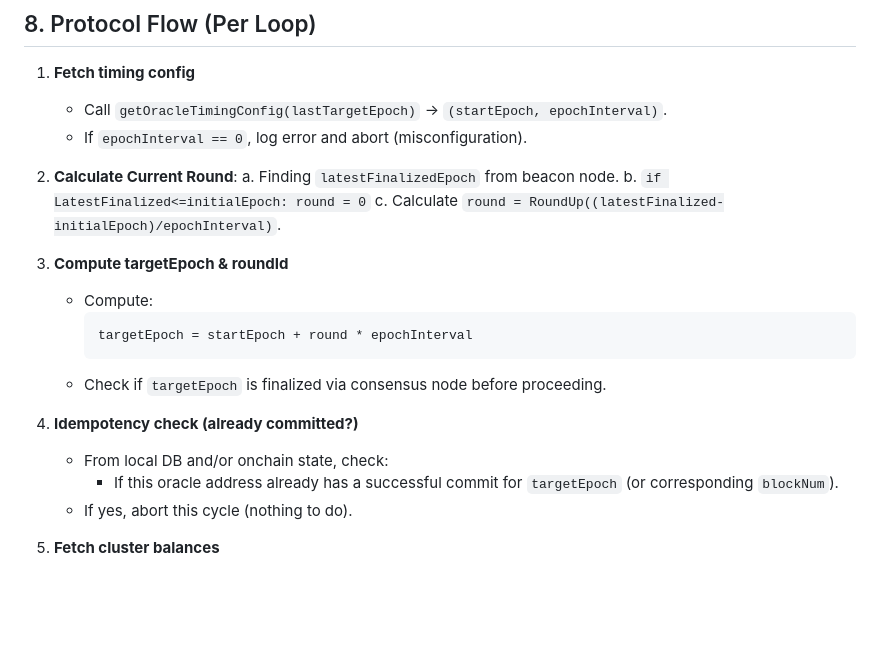
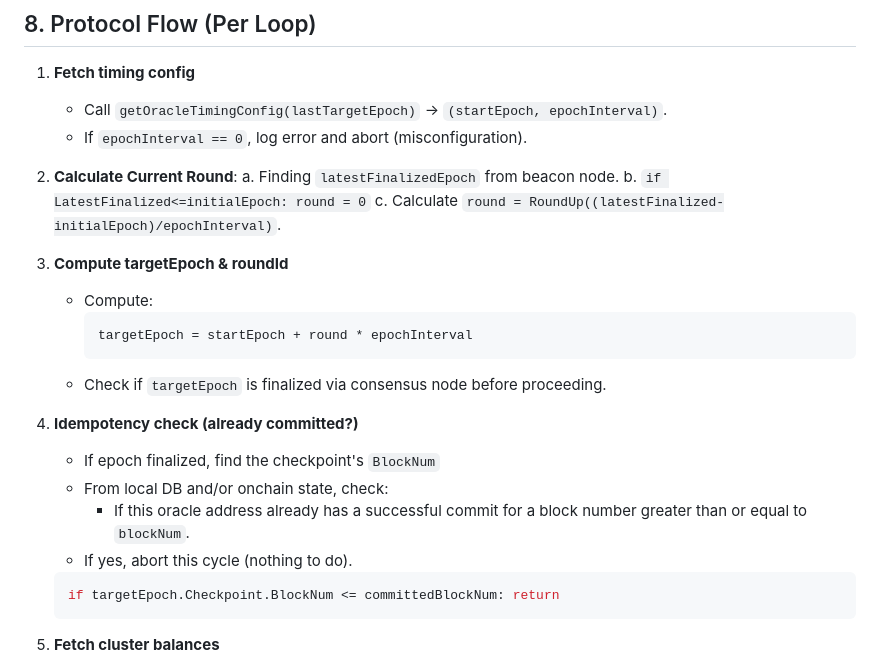
Before and after one commit to ssvlabs/ssv-oracle, a Markdown page: SPEC.md, the part around the change. Drawn GitHub-style; blank space fills up the shorter version.

Commit message:
do not commit for past epochs

````diff
--- a/SPEC.md
+++ b/SPEC.md
@@ -253,7 +253,7 @@ Contract responsibilities (out of scope for client):
 
 2. **Calculate Current Round**:
         a. Finding `latestFinalizedEpoch` from beacon node.
-		b. `if LatestFinalized<=initialEpoch: round = 0`
+		    b. `if LatestFinalized<=initialEpoch: round = 0`
         c. Calculate `round = RoundUp((latestFinalized-initialEpoch)/epochInterval)`.
 
 4. **Compute targetEpoch & roundId**
@@ -264,9 +264,14 @@ Contract responsibilities (out of scope for client):
    - Check if `targetEpoch` is finalized via consensus node before proceeding.
 
 5. **Idempotency check (already committed?)**
+   - If epoch finalized, find the checkpoint's `BlockNum`
    - From local DB and/or onchain state, check:
-     - If this oracle address already has a successful commit for `targetEpoch` (or corresponding `blockNum`).
+     - If this oracle address already has a successful commit for a block number greater than or equal to `blockNum`.
    - If yes, abort this cycle (nothing to do).
+
+   ```python
+   if targetEpoch.Checkpoint.BlockNum <= committedBlockNum: return
+   ```
 
 6. **Fetch cluster balances**
    - For `targetEpoch` (finalized and calculated per round):
````
